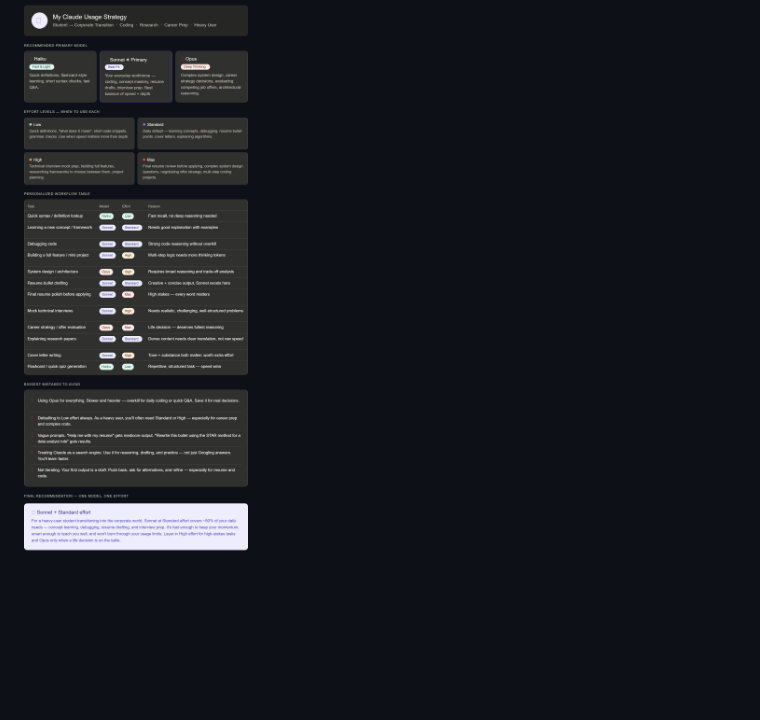
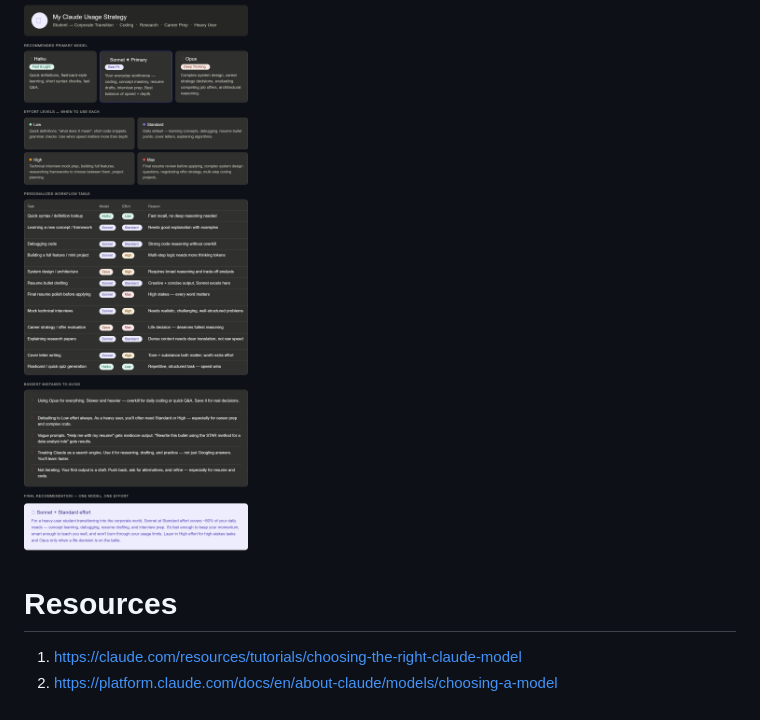
Before and after one commit to noobie007-sigma/60-day-claude-challenge, a Markdown page: Day 7/Day7.md, the part around the change. Drawn GitHub-style; blank space fills up the shorter version.

Commit message:
Resources added for Day 7

```diff
--- a/Day 7/Day7.md
+++ b/Day 7/Day7.md
@@ -60,3 +60,9 @@ For a heavy-user student transitioning into the corporate tech world, Sonnet at
 
 
 ![alt text](image.png)
+
+
+# Resources
+
+1) https://claude.com/resources/tutorials/choosing-the-right-claude-model
+2) https://platform.claude.com/docs/en/about-claude/models/choosing-a-model
```
